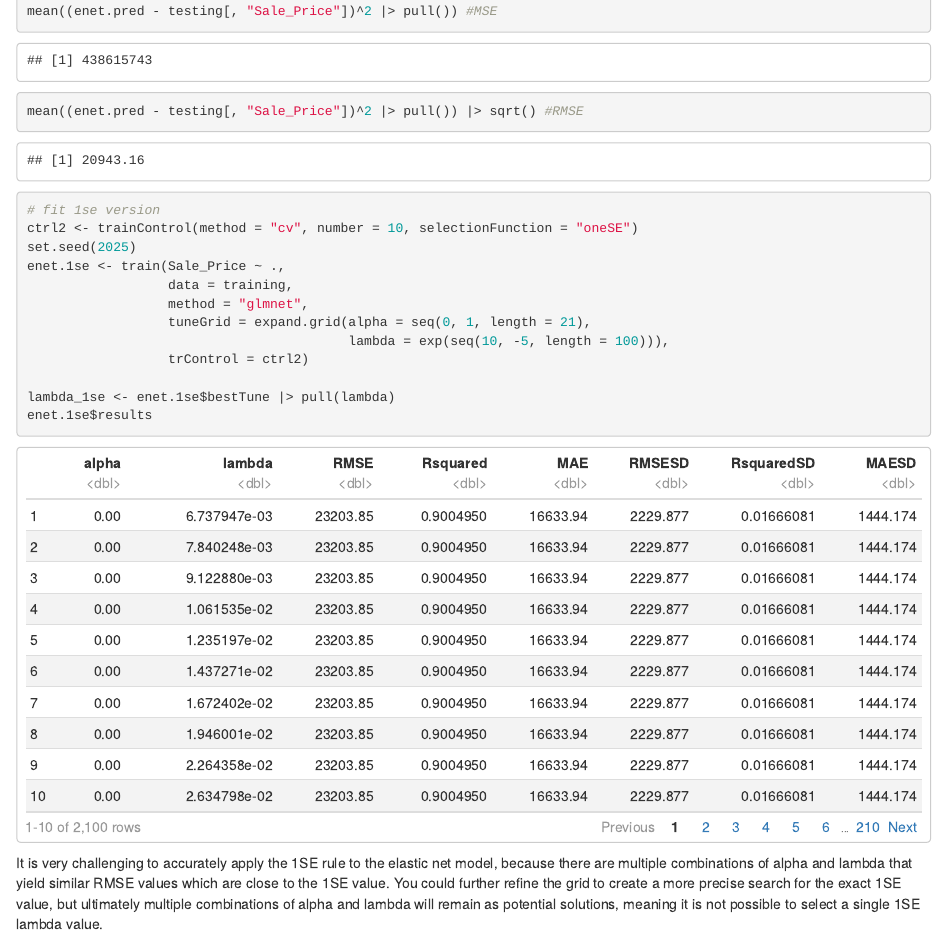
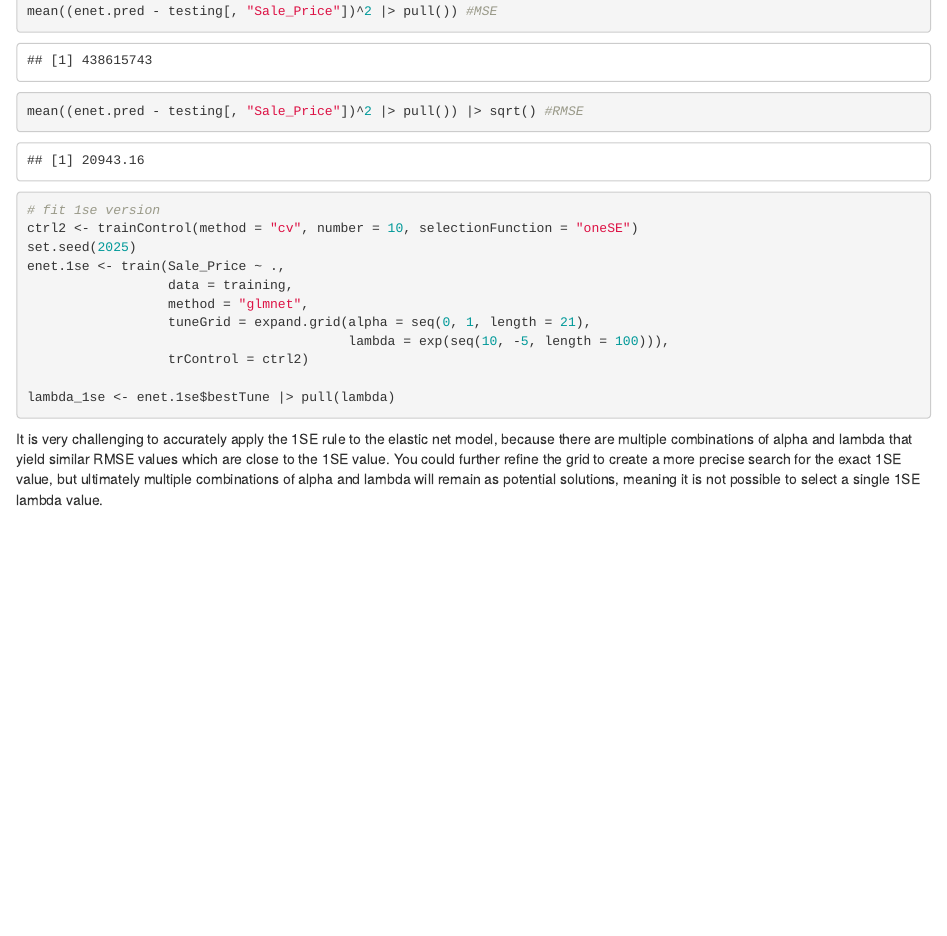
Before and after one commit to ravibrenner/p8106_hw1, an R Markdown document (HW1.Rmd): the page in a window 1100 px wide, from 5710 px down. Rendered offline with R 4.5, knitr and Pandoc, with nearby package versions; common packages that the code uses without loading them are loaded.

Commit message:
deleting one line

````diff
--- a/HW1.Rmd
+++ b/HW1.Rmd
@@ -162,7 +162,6 @@ enet.1se <- train(Sale_Price ~ .,
                   trControl = ctrl2)
 
 lambda_1se <- enet.1se$bestTune |> pull(lambda)
-enet.1se$results
 
 ```
 
````
